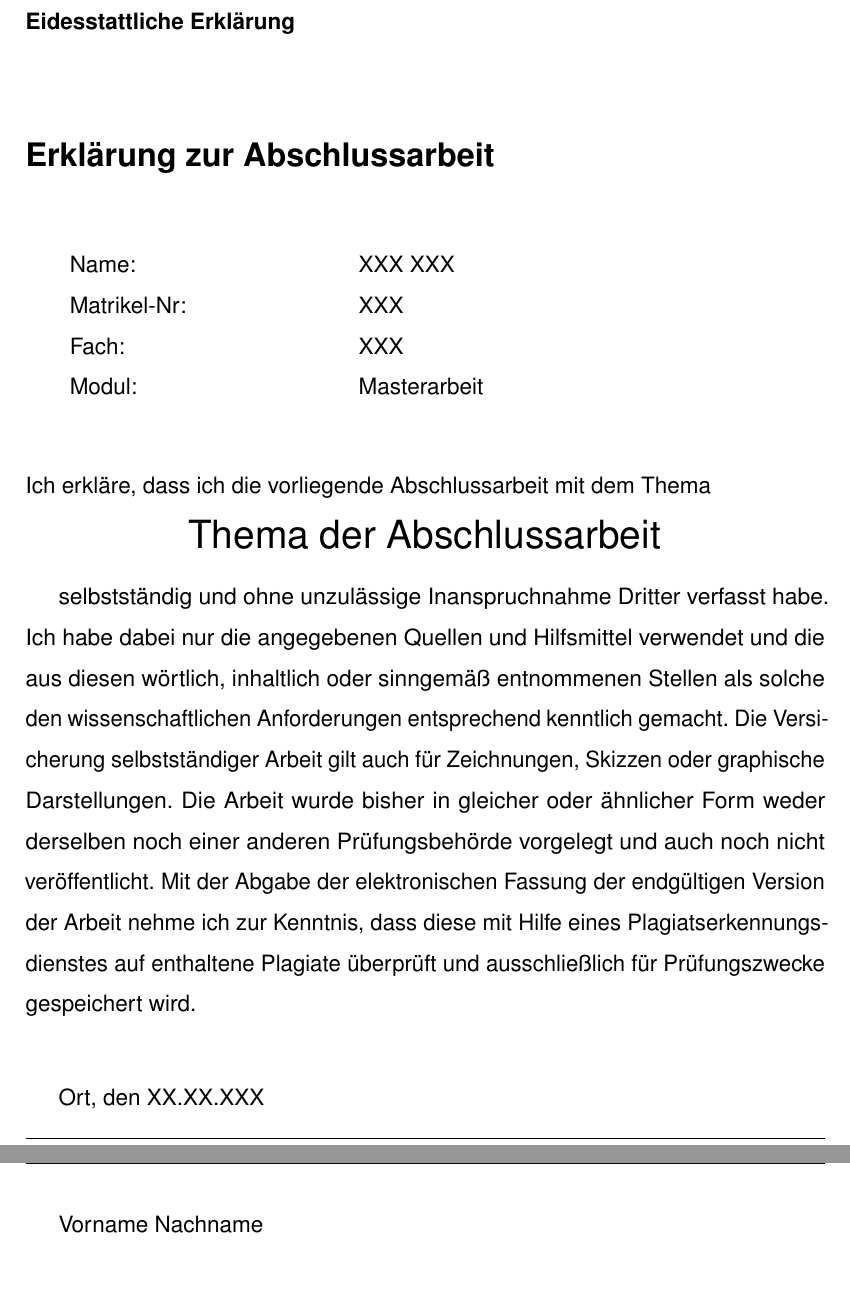
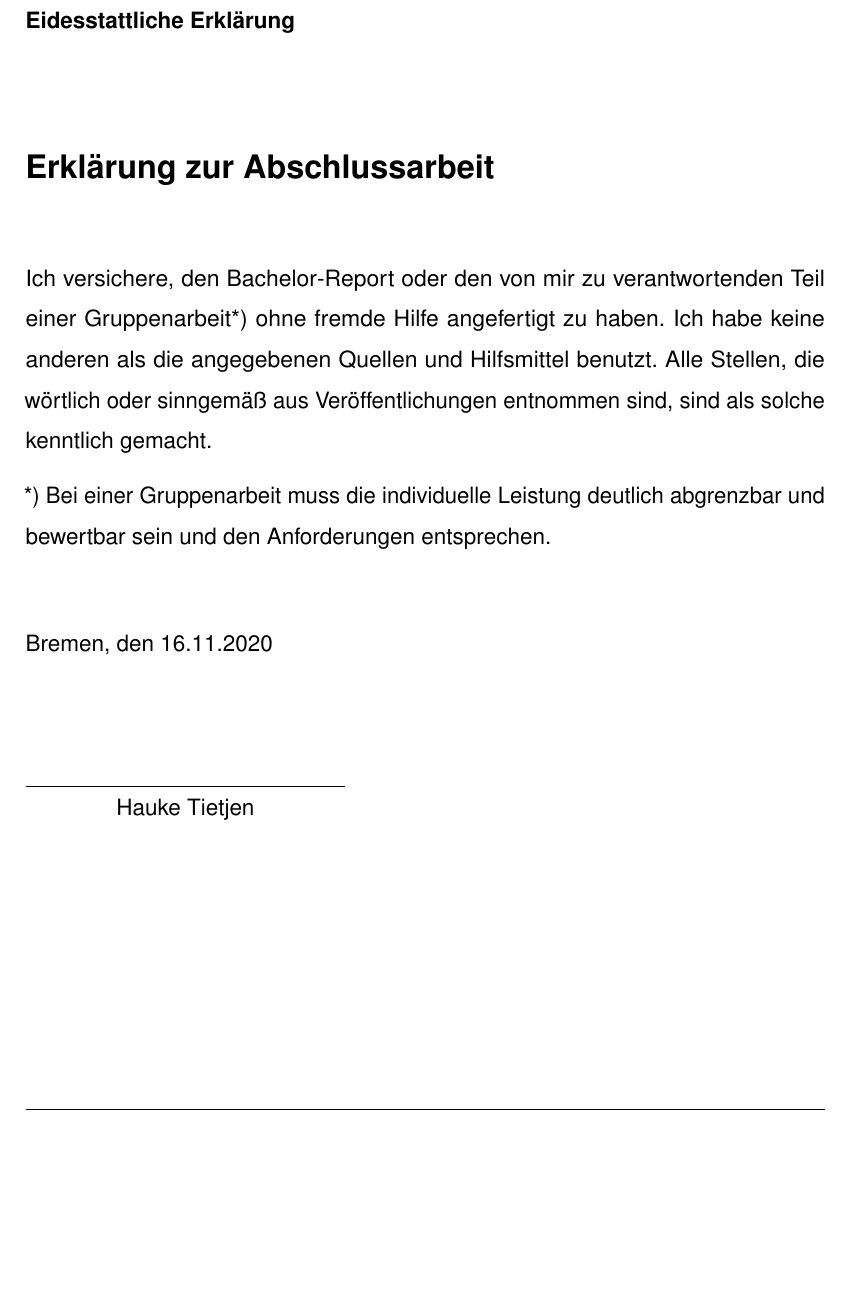
Before and after one commit to HaukeT/Bachelorarbeit, a LaTeX thesis (MSc_Thesis.tex, which reads erklaerung.tex): two parts of pages 40 and 41 of 43 before the commit and part of page 41 of 43 after it, the two joined at a grey line, cut so that both start at the same text, the shorter picture padded with empty space. Compiled offline with pdfLaTeX.

```diff
--- a/MSc_Thesis.tex
+++ b/MSc_Thesis.tex
@@ -1,4 +1,4 @@
-\PassOptionsToPackage{usenames,dvipsnames}{xcolor}
+\PassOptionsToPackage{usenames,dvipsnames,table}{xcolor}
 
 \documentclass[
 12pt,
@@ -15,6 +15,7 @@
 %side by side tables with seperate captions: \RawFloats
 \usepackage{floatrow}
 %reference with "Table" infront of 3.1: \cref{}
+\floatsetup[table]{capposition=top}
 
 
 \newcommand*{\appendixmore}{% S KOMA Doku S 339
@@ -41,7 +42,7 @@
 \usepackage[left=3.5cm,right=2.5cm,top=2.5cm,bottom=2cm,includeheadfoot]{geometry}
 \linespread{1.5}
 \usepackage{lscape}
-
+\usepackage{parskip}
 \usepackage{fancyhdr}
 
 \pagestyle{fancy}
@@ -181,7 +182,8 @@
 % Programmcode
 \usepackage{listings}
 \usepackage{diagbox,array,graphicx}
-\usepackage[usenames,dvipsnames]{xcolor}
+\usepackage[usenames,dvipsnames,table]{xcolor}
+\usepackage{colortbl}
 
 \definecolor{anti-flashwhite}{rgb}{0.95, 0.95, 0.96}
 \definecolor{lightgray}{rgb}{.9,.9,.9}
@@ -605,7 +607,6 @@
 %%%%%%%%%%%%%%%%%%%%%%%%%%%%%%%%%%%%%%%%%%%%%%%%%%%%%%%%%%%%%%%%%%%%%%%%%%%%%%%
 
 \usepackage[framemethod=TikZ]{mdframed}
-\usepackage{xcolor}
 \usepackage[all]{hypcap}
 %\usepackage{longtable}
 
--- a/erklaerung.tex
+++ b/erklaerung.tex
@@ -7,29 +7,21 @@
 
 \vspace{1cm}
 
-\begin{tabular}[c]{p{5cm}l}
-		Name: & XXX XXX\\
-		Matrikel-Nr: & XXX\\
-		Fach: & XXX\\
-		Modul: & Masterarbeit\\
-\end{tabular}
+Ich versichere, den Bachelor-Report oder den von mir zu verantwortenden Teil einer
+Gruppenarbeit*) ohne fremde Hilfe angefertigt zu haben. Ich habe keine anderen als
+die angegebenen Quellen und Hilfsmittel benutzt. Alle Stellen, die wörtlich oder
+sinngemäß aus Veröffentlichungen entnommen sind, sind als solche kenntlich
+gemacht.
+
+*) Bei einer Gruppenarbeit muss die individuelle Leistung deutlich abgrenzbar und
+bewertbar sein und den Anforderungen entsprechen.
 
 \vspace{1cm}
 
-\begin{flushleft}
-Ich erkläre, dass ich die vorliegende Abschlussarbeit mit dem Thema
-\end{flushleft}
-
-\begin{center}
-	{\LARGE Thema der Abschlussarbeit}
-\end{center}
-
-selbstständig und ohne unzulässige Inanspruchnahme Dritter verfasst habe. Ich habe dabei nur die angegebenen Quellen und Hilfsmittel verwendet und die aus diesen wörtlich, inhaltlich oder sinngemäß entnommenen Stellen als solche den wissenschaftlichen Anforderungen entsprechend kenntlich gemacht. Die Versicherung selbstständiger Arbeit gilt auch für Zeichnungen, Skizzen oder graphische Darstellungen. Die Arbeit wurde bisher in gleicher oder ähnlicher Form weder derselben noch einer anderen Prüfungsbehörde vorgelegt und auch noch nicht veröffentlicht. Mit der Abgabe der elektronischen Fassung der endgültigen Version der Arbeit nehme ich zur Kenntnis, dass diese mit Hilfe eines Plagiatserkennungsdienstes auf enthaltene Plagiate überprüft und ausschließlich für Prüfungszwecke gespeichert wird.
-
-\vspace{1cm}
-
-Ort, den XX.XX.XXX
+Bremen, den 16.11.2020
 
 \vspace{2cm}
 
-Vorname Nachname
+\begin{tabular}{@{}l@{}}\hline
+	\makebox[6cm]{Hauke Tietjen}
+\end{tabular}
```
Also changed, not shown: titlepage.tex (+1 -1 lines), vergleich.tex (+27 -7 lines), MSc_Thesis.pdf, img/LDAvisGM-3-1-1_clustered_small.png (added), 1 other file.
